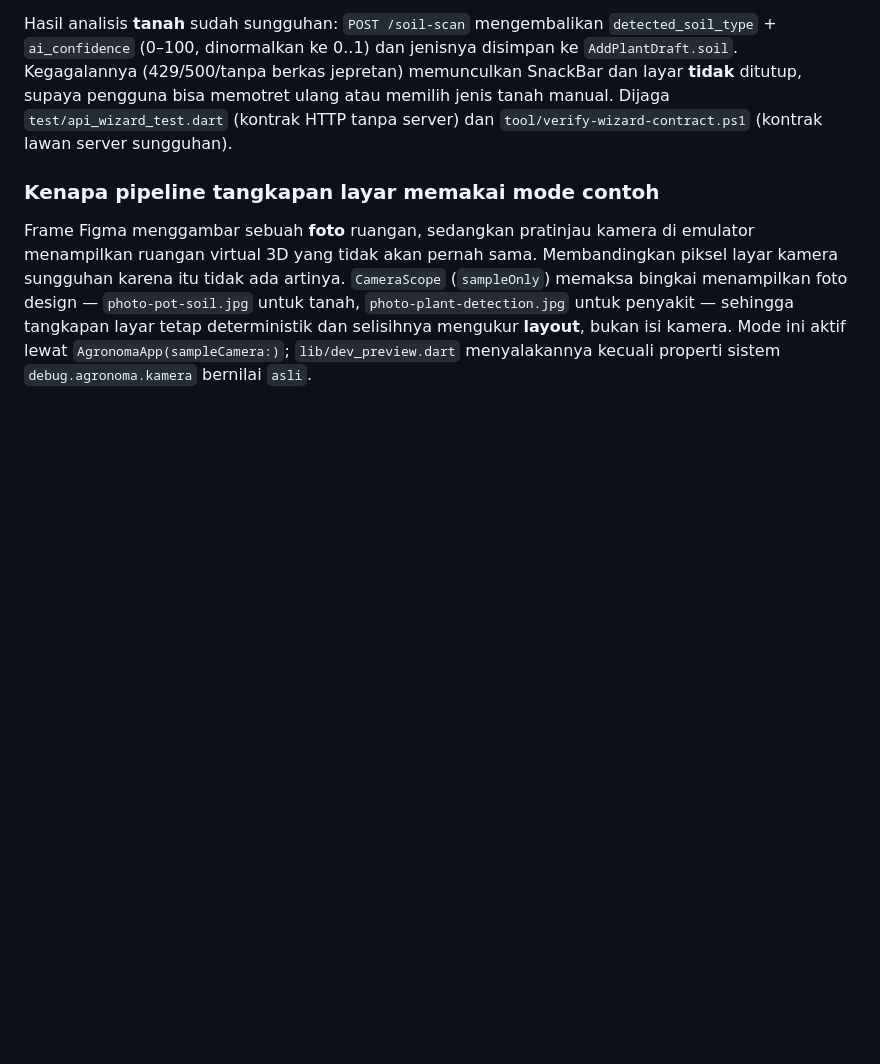
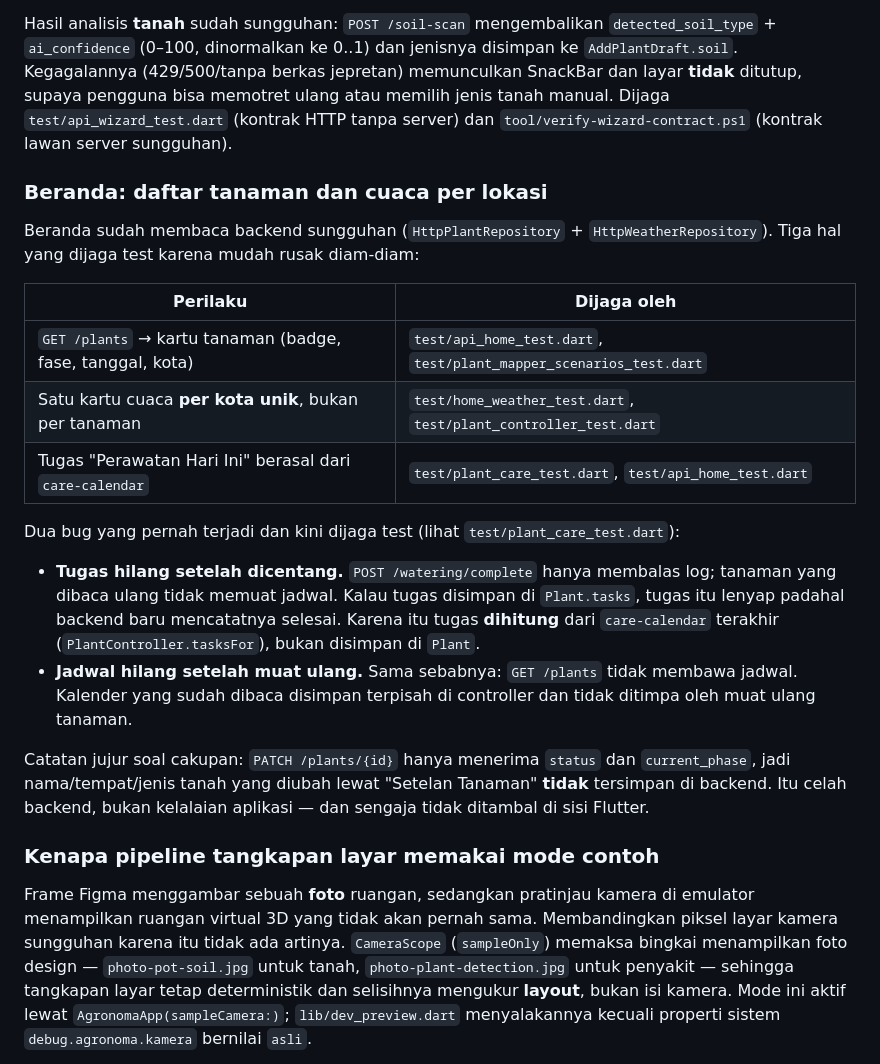
Before and after one commit to MiftaSetya/Agronoma, a Markdown page: Frontend/docs/testing.md, the part around the change. Rendered like a GitHub page; blank space fills up the shorter version.

Commit message:
docs(home): catat Beranda sebagai data nyata dan aturan cuaca per lokasi
- README: daftar repositori yang sudah memakai backend kini menyertakan
  HttpPlantRepository dan HttpWeatherRepository, plus penjelasan singkat bahwa
  Beranda menampilkan satu kartu cuaca per kota unik dan Detail memakai cuaca
  kotanya sendiri.
- docs/testing.md: tabel perilaku Beranda beserta test yang menjaganya, dua bug
  yang pernah terjadi (tugas hilang setelah dicentang, jadwal hilang setelah
  muat ulang), dan catatan jujur bahwa PATCH /plants/{id} hanya menerima
  status + current_phase sehingga perubahan nama/tempat/tanah tidak bertahan.

```diff
--- a/Frontend/docs/testing.md
+++ b/Frontend/docs/testing.md
@@ -207,8 +207,34 @@ bisa memotret ulang atau memilih jenis tanah manual. Dijaga
 `test/api_wizard_test.dart` (kontrak HTTP tanpa server) dan
 `tool/verify-wizard-contract.ps1` (kontrak lawan server sungguhan).
 
+### Beranda: daftar tanaman dan cuaca per lokasi
+
+Beranda sudah membaca backend sungguhan (`HttpPlantRepository` +
+`HttpWeatherRepository`). Tiga hal yang dijaga test karena mudah rusak diam-diam:
+
+| Perilaku | Dijaga oleh |
+|---|---|
+| `GET /plants` → kartu tanaman (badge, fase, tanggal, kota) | `test/api_home_test.dart`, `test/plant_mapper_scenarios_test.dart` |
+| Satu kartu cuaca **per kota unik**, bukan per tanaman | `test/home_weather_test.dart`, `test/plant_controller_test.dart` |
+| Tugas "Perawatan Hari Ini" berasal dari `care-calendar` | `test/plant_care_test.dart`, `test/api_home_test.dart` |
+
+Dua bug yang pernah terjadi dan kini dijaga test (lihat `test/plant_care_test.dart`):
+
+- **Tugas hilang setelah dicentang.** `POST /watering/complete` hanya membalas
+  log; tanaman yang dibaca ulang tidak memuat jadwal. Kalau tugas disimpan di
+  `Plant.tasks`, tugas itu lenyap padahal backend baru mencatatnya selesai.
+  Karena itu tugas **dihitung** dari `care-calendar` terakhir
+  (`PlantController.tasksFor`), bukan disimpan di `Plant`.
+- **Jadwal hilang setelah muat ulang.** Sama sebabnya: `GET /plants` tidak
+  membawa jadwal. Kalender yang sudah dibaca disimpan terpisah di controller
+  dan tidak ditimpa oleh muat ulang tanaman.
+
+Catatan jujur soal cakupan: `PATCH /plants/{id}` hanya menerima `status` dan
+`current_phase`, jadi nama/tempat/jenis tanah yang diubah lewat "Setelan
+Tanaman" **tidak** tersimpan di backend. Itu celah backend, bukan kelalaian
+aplikasi — dan sengaja tidak ditambal di sisi Flutter.
+
 ### Kenapa pipeline tangkapan layar memakai mode contoh
-
 Frame Figma menggambar sebuah **foto** ruangan, sedangkan pratinjau kamera di
 emulator menampilkan ruangan virtual 3D yang tidak akan pernah sama. Membandingkan
 piksel layar kamera sungguhan karena itu tidak ada artinya. `CameraScope`
```
Also changed, not shown: Frontend/README.md (+8 -3 lines).
